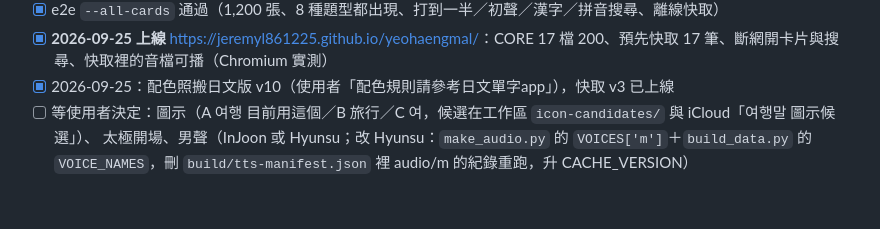
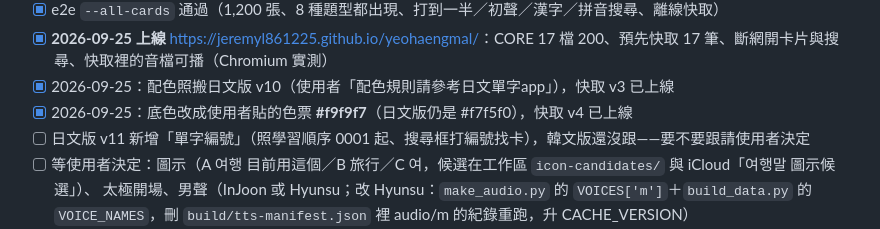
Before and after one commit to jeremyl861225/yeohaengmal, a Markdown page: HANDOFF.md, the part around the change. Drawn GitHub-style; blank space fills up the shorter version.

Commit message:
交接檔：底色 #f9f9f7；日文版新增單字編號待決定
Co-Authored-By: Claude Opus 5.5 <noreply@anthropic.com>

```diff
--- a/HANDOFF.md
+++ b/HANDOFF.md
@@ -42,6 +42,8 @@ repo：`jeremyl861225/yeohaengmal`（public）。做法照 skill **`travel-vocab
 - [x] e2e `--all-cards` 通過（1,200 張、8 種題型都出現、打到一半／初聲／漢字／拼音搜尋、離線快取）
 - [x] **2026-09-25 上線** <https://jeremyl861225.github.io/yeohaengmal/>：CORE 17 檔 200、預先快取 17 筆、斷網開卡片與搜尋、快取裡的音檔可播（Chromium 實測）
 - [x] 2026-09-25：配色照搬日文版 v10（使用者「配色規則請參考日文單字app」），快取 v3 已上線
+- [x] 2026-09-25：底色改成使用者貼的色票 **#f9f9f7**（日文版仍是 #f7f5f0），快取 v4 已上線
+- [ ] 日文版 v11 新增「單字編號」（照學習順序 0001 起、搜尋框打編號找卡），韓文版還沒跟——要不要跟請使用者決定
 - [ ] 等使用者決定：圖示（A 여행 目前用這個／B 旅行／C 여，候選在工作區 `icon-candidates/` 與 iCloud「여행말 圖示候選」）、
       太極開場、男聲（InJoon 或 Hyunsu；改 Hyunsu：`make_audio.py` 的 `VOICES['m']`＋`build_data.py` 的 `VOICE_NAMES`，刪 `build/tts-manifest.json` 裡 audio/m 的紀錄重跑，升 CACHE_VERSION）
 - [ ] iPhone 實機：加到主畫面 → 設定頁下載必備線發音 → 飛航模式開一課、播發音、做測驗
```
